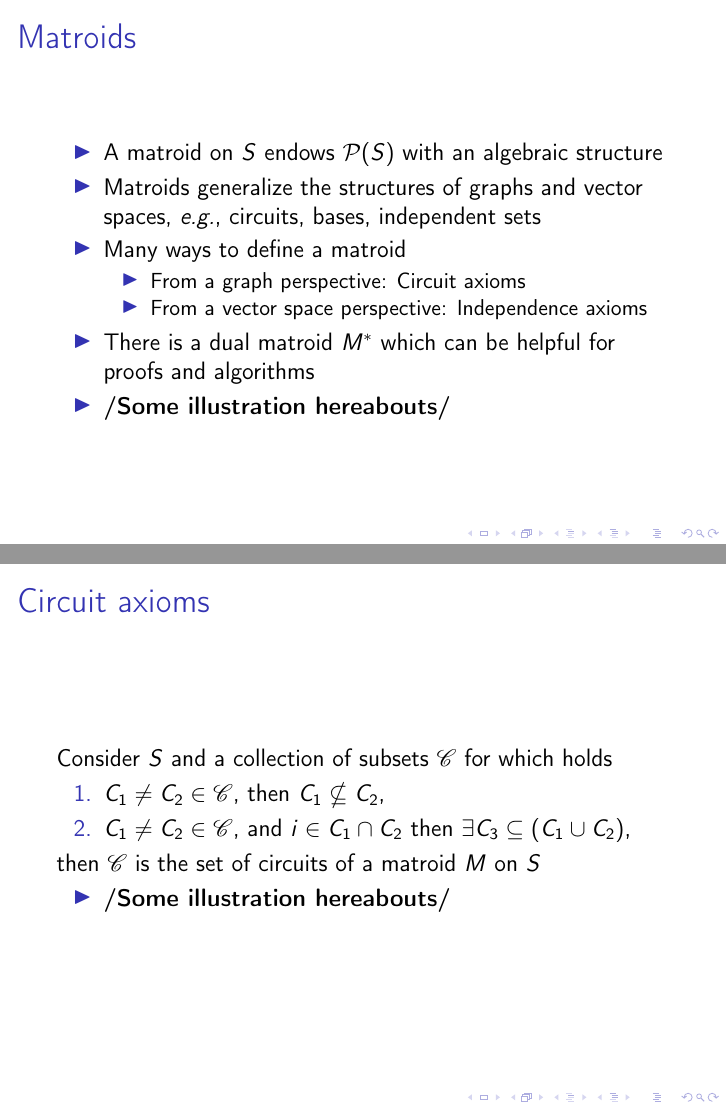
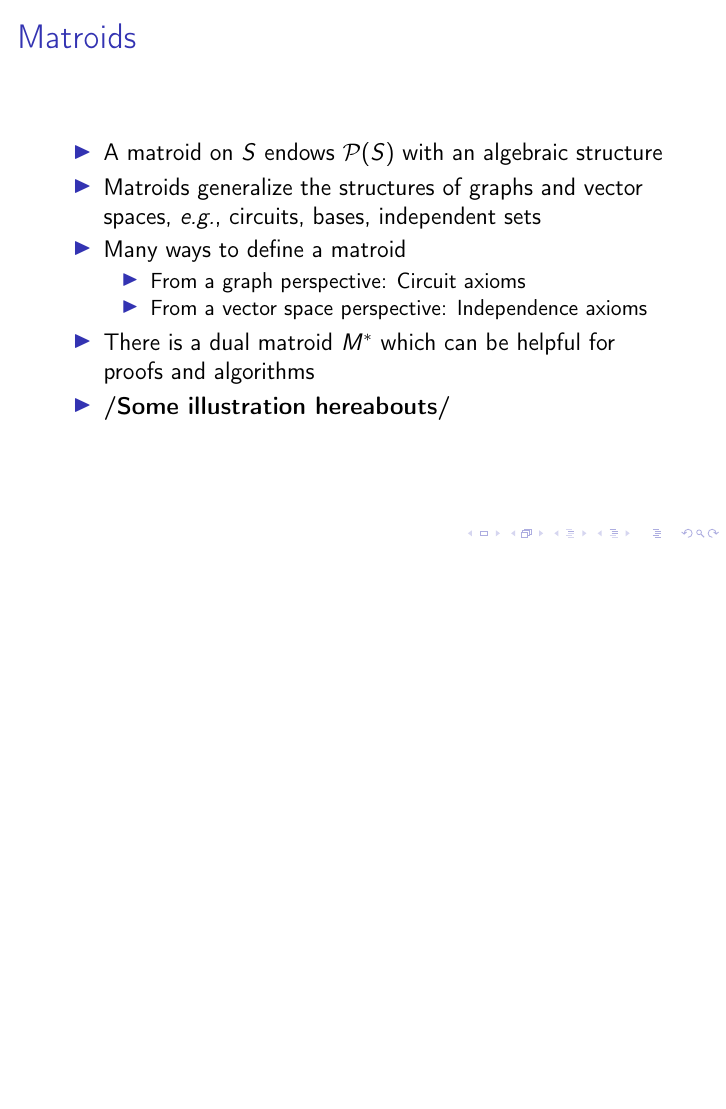
Before and after one commit to floatofmath/matroid, LaTeX slides (presentation/presentation.tex): pages 8 and 9 of 25 before the commit and page 8 of 24 after it, the two joined at a grey line, the shorter picture padded with empty space. Compiled offline with pdfLaTeX.

Commit message:
some changes on modesim

```diff
--- a/presentation/presentation.tex
+++ b/presentation/presentation.tex
@@ -158,22 +158,23 @@
 
 
 
-\begin{frame}
-\frametitle{Circuit axioms}
+% \begin{frame}
+% \frametitle{Circuit axioms}
 
-Consider $S$ and a collection of subsets $\mathscr{C}$ for which holds
-\begin{enumerate}
-\item $C_1 \neq C_2 \in \mathscr{C}$, then $C_1 \nsubseteq C_2$,
-\item $C_1 \neq C_2 \in \mathscr{C}$, and $i \in C_1 \cap C_2$ then
-   $\exists C_3 \subseteq (C_1 \cup C_2)$,
-\end{enumerate}
-then $\mathscr{C}$ is the set of circuits of a matroid $M$ on $S$
-\begin{itemize}
+% Consider $S$ and a collection of subsets $\mathscr{C}$ for which holds
+% \begin{enumerate}
+% \item $C_1 \neq C_2 \in \mathscr{C}$, then $C_1 \nsubseteq C_2$,
+% \item $C_1 \neq C_2 \in \mathscr{C}$, and $i \in C_1 \cap C_2$ then
+%    $\exists C_3 \subseteq (C_1 \cup C_2)$,
+% \end{enumerate}
+% then $\mathscr{C}$ is the set of circuits of a matroid $M$ on $S$
 
-\item \textbf{/Some illustration hereabouts/}
+% \begin{itemize}
 
-\end{itemize} % ends low level
-\end{frame}
+% \item \textbf{/Some illustration hereabouts/}
+
+% \end{itemize} % ends low level
+% \end{frame}
 
 
 
```
Also changed, not shown: presentation/presentation.tex (2 more changed lines).
